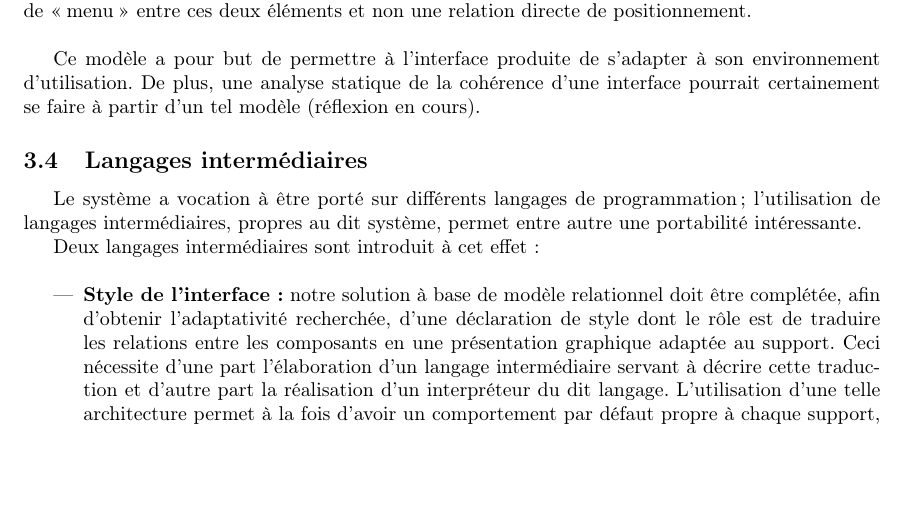
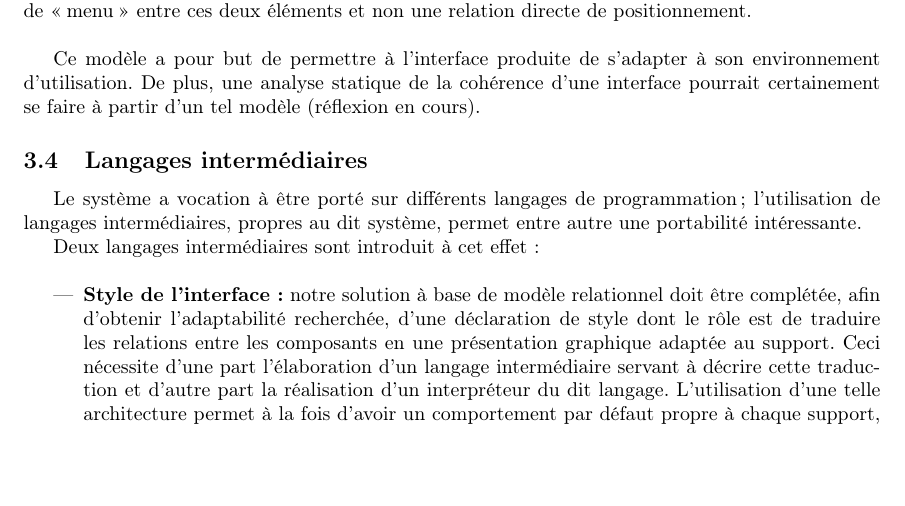
Before and after one commit to Wagyl/UInnov, a LaTeX document (rapport.tex): part of page 7 of 8, cut so that both start at the same text. Compiled offline with pdfLaTeX.

Commit message:
Correction de fautes d'orthographe.

```diff
--- a/rapport.tex
+++ b/rapport.tex
@@ -491,7 +491,7 @@ Deux langages intermédiaires sont introduit à cet effet :
 ~
 \begin{itemize}
 \item \textbf{Style de l'interface :} notre solution à base de modèle relationnel
-doit être complétée, afin d'obtenir l'adaptativité recherchée, d'une
+doit être complétée, afin d'obtenir l'adaptabilité recherchée, d'une
 déclaration de style dont le rôle est de traduire les relations entre
 les composants en une présentation graphique adaptée au support. Ceci
 nécessite d'une part l'élaboration d'un langage intermédiaire servant
```
Also changed, not shown: rapport.pdf, rapport.tex (2 more changed lines), 1 other file.
